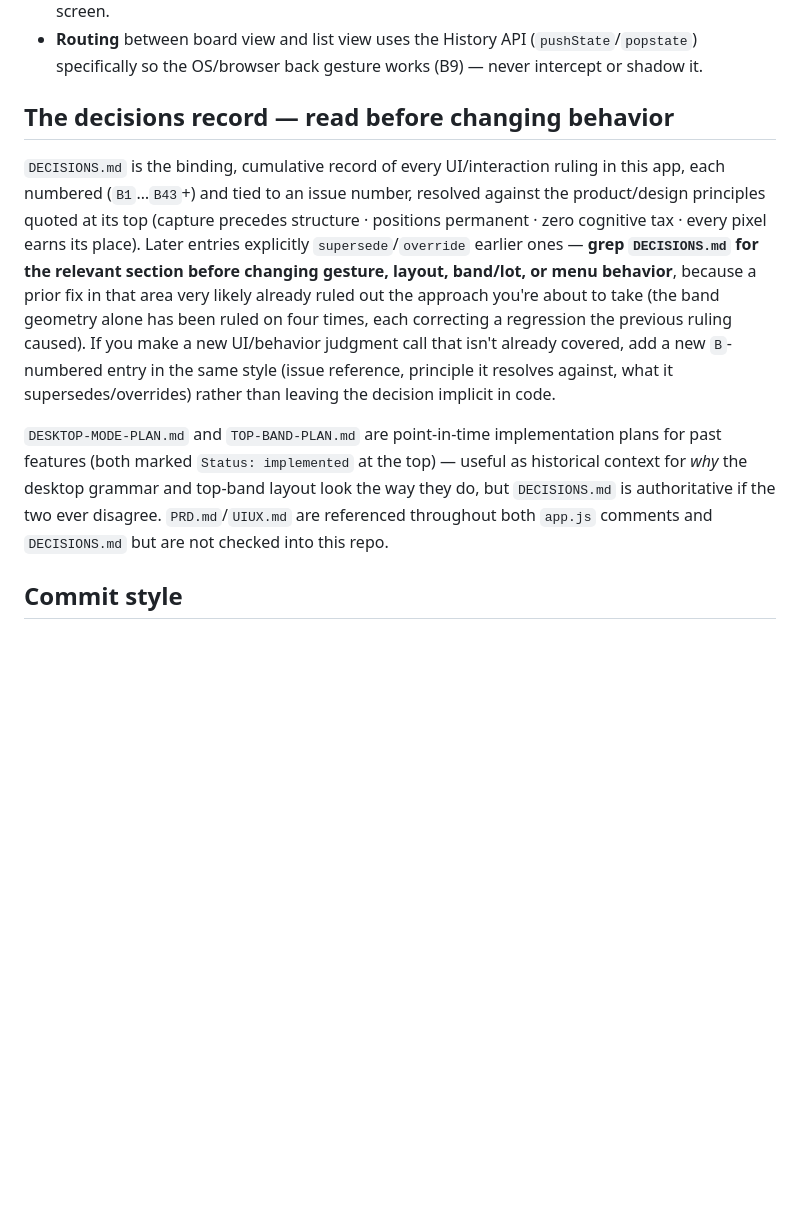
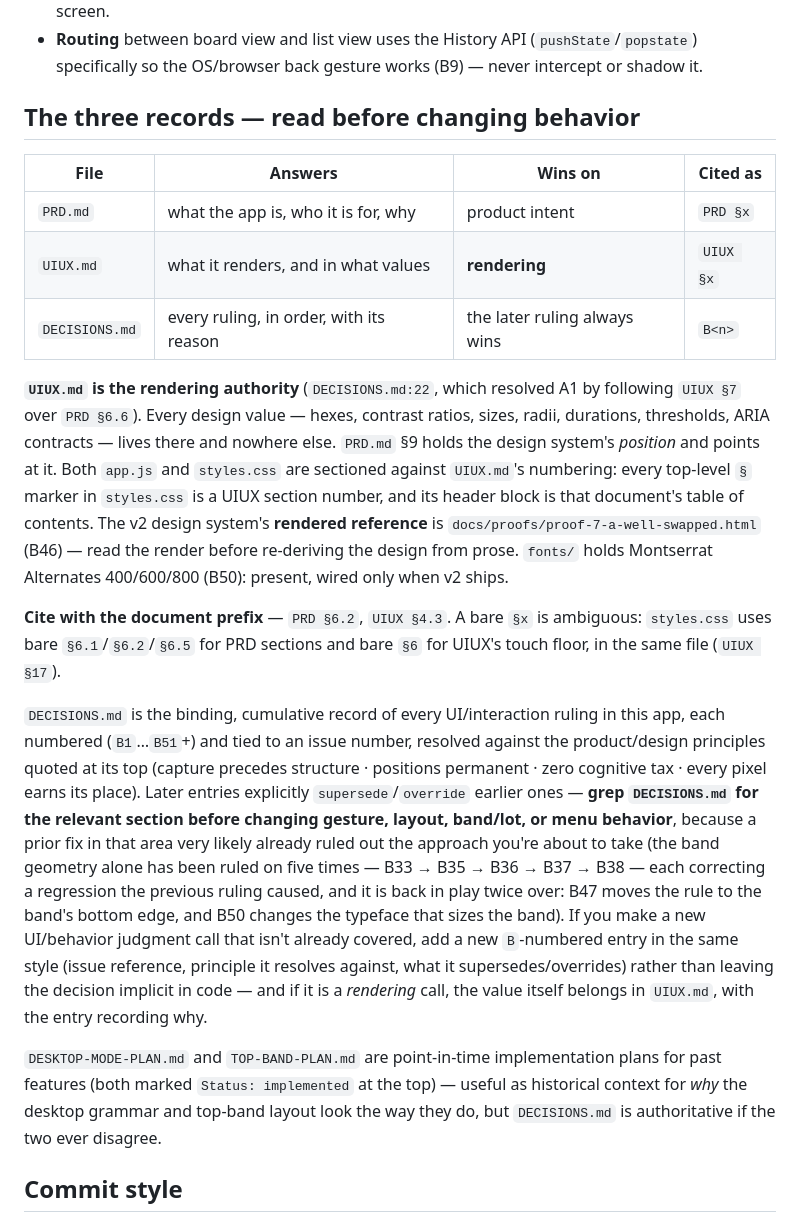
Before and after one commit to aboveaveragerob/TheBoards, a Markdown page: CLAUDE.md, the part around the change. Rendered like a GitHub page; blank space fills up the shorter version.

Commit message:
Point CLAUDE.md at the three records
Co-Authored-By: Claude Fable 5 <noreply@anthropic.com>
Claude-Session: https://claude.ai/code/session_01Dkk4EQDYivEX9qPoB12DWJ

```diff
--- a/CLAUDE.md
+++ b/CLAUDE.md
@@ -94,28 +94,52 @@ Key architectural facts:
   (`pushState`/`popstate`) specifically so the OS/browser back gesture works
   (B9) — never intercept or shadow it.
 
-## The decisions record — read before changing behavior
+## The three records — read before changing behavior
+
+| File | Answers | Wins on | Cited as |
+|---|---|---|---|
+| `PRD.md` | what the app is, who it is for, why | product intent | `PRD §x` |
+| `UIUX.md` | what it renders, and in what values | **rendering** | `UIUX §x` |
+| `DECISIONS.md` | every ruling, in order, with its reason | the later ruling always wins | `B<n>` |
+
+**`UIUX.md` is the rendering authority** (`DECISIONS.md:22`, which resolved A1
+by following `UIUX §7` over `PRD §6.6`). Every design value — hexes, contrast
+ratios, sizes, radii, durations, thresholds, ARIA contracts — lives there and
+nowhere else. `PRD.md` §9 holds the design system's *position* and points at it.
+Both `app.js` and `styles.css` are sectioned against `UIUX.md`'s numbering:
+every top-level `§` marker in `styles.css` is a UIUX section number, and its
+header block is that document's table of contents. The v2 design system's
+**rendered reference** is `docs/proofs/proof-7-a-well-swapped.html` (B46) —
+read the render before re-deriving the design from prose. `fonts/` holds
+Montserrat Alternates 400/600/800 (B50): present, wired only when v2 ships.
+
+**Cite with the document prefix** — `PRD §6.2`, `UIUX §4.3`. A bare `§x` is
+ambiguous: `styles.css` uses bare `§6.1`/`§6.2`/`§6.5` for PRD sections and bare
+`§6` for UIUX's touch floor, in the same file (`UIUX §17`).
 
 `DECISIONS.md` is the binding, cumulative record of every UI/interaction
-ruling in this app, each numbered (`B1`…`B43`+) and tied to an issue number,
+ruling in this app, each numbered (`B1`…`B51`+) and tied to an issue number,
 resolved against the product/design principles quoted at its top (capture
 precedes structure · positions permanent · zero cognitive tax · every pixel
 earns its place). Later entries explicitly `supersede`/`override` earlier
 ones — **grep `DECISIONS.md` for the relevant section before changing
 gesture, layout, band/lot, or menu behavior**, because a prior fix in that
 area very likely already ruled out the approach you're about to take (the
-band geometry alone has been ruled on four times, each correcting a
-regression the previous ruling caused). If you make a new UI/behavior
+band geometry alone has been ruled on five times — B33 → B35 → B36 → B37 →
+B38 — each correcting a regression the previous ruling caused, and it is back
+in play twice over: B47 moves the rule to the band's bottom edge, and B50
+changes the typeface that sizes the band). If you make a new UI/behavior
 judgment call that isn't already covered, add a new `B`-numbered entry in
 the same style (issue reference, principle it resolves against, what it
-supersedes/overrides) rather than leaving the decision implicit in code.
+supersedes/overrides) rather than leaving the decision implicit in code —
+and if it is a *rendering* call, the value itself belongs in `UIUX.md`,
+with the entry recording why.
 
 `DESKTOP-MODE-PLAN.md` and `TOP-BAND-PLAN.md` are point-in-time
 implementation plans for past features (both marked `Status: implemented`
 at the top) — useful as historical context for *why* the desktop grammar
 and top-band layout look the way they do, but `DECISIONS.md` is authoritative
-if the two ever disagree. `PRD.md`/`UIUX.md` are referenced throughout both
-`app.js` comments and `DECISIONS.md` but are not checked into this repo.
+if the two ever disagree.
 
 ## Commit style
 
```
